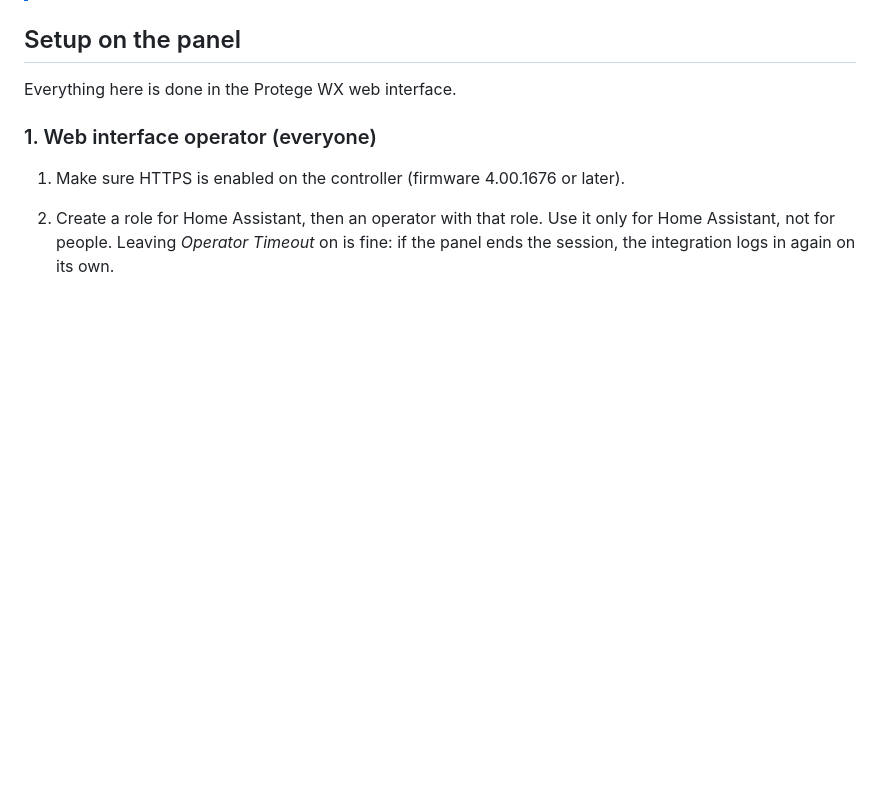
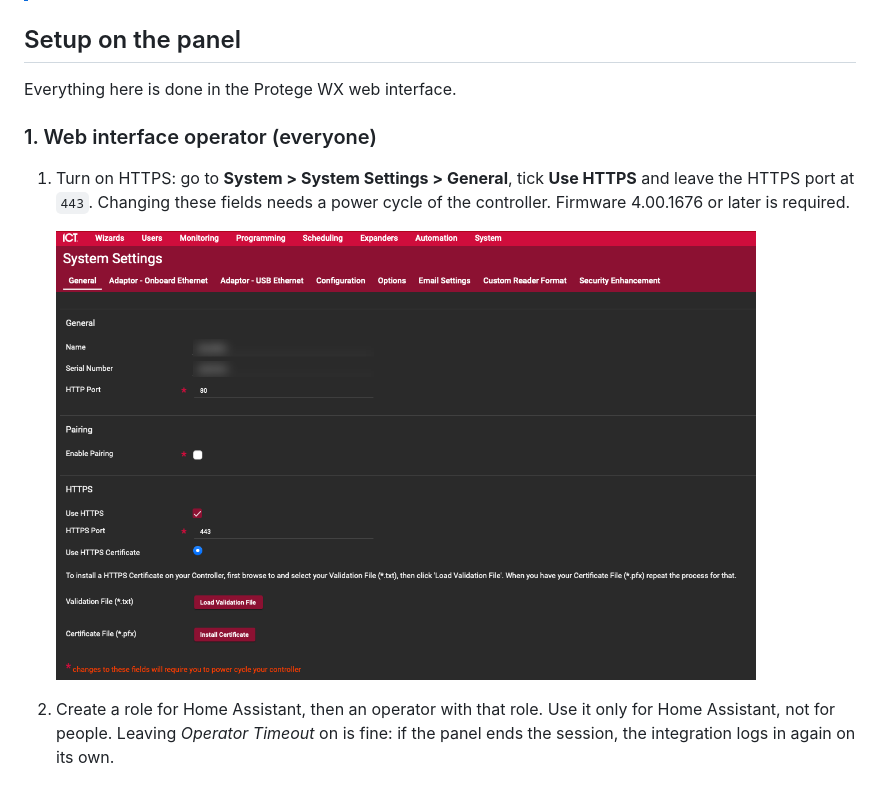
Before and after one commit to caboose014/ICT-Protege-Home-Assistant, a Markdown page: README.md, the part around the change. GitHub-like rendering; pictures changed too: docs/images/ict-https.png (added); blank space fills up the shorter version.

Commit message:
README: HTTPS screenshot and menu path

```diff
--- a/README.md
+++ b/README.md
@@ -43,7 +43,10 @@ Everything here is done in the Protege WX web interface.
 
 ### 1. Web interface operator (everyone)
 
-1. Make sure HTTPS is enabled on the controller (firmware 4.00.1676 or later).
+1. Turn on HTTPS: go to **System > System Settings > General**, tick **Use HTTPS** and leave the HTTPS port at `443`.
+   Changing these fields needs a power cycle of the controller. Firmware 4.00.1676 or later is required.
+
+   <img src="docs/images/ict-https.png" width="700" alt="System Settings, General tab: Use HTTPS ticked, HTTPS port 443">
 2. Create a role for Home Assistant, then an operator with that role. Use it only for Home Assistant, not for people.
    Leaving *Operator Timeout* on is fine: if the panel ends the session, the integration logs in again on its own.
 
```
